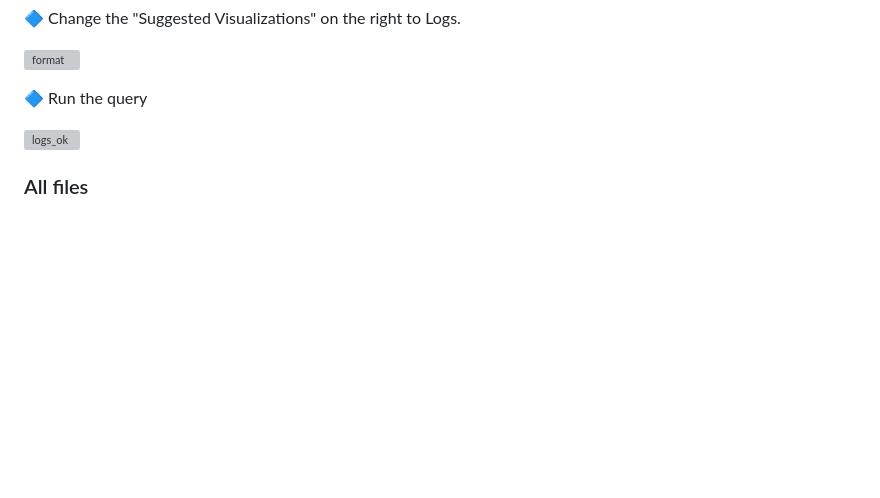
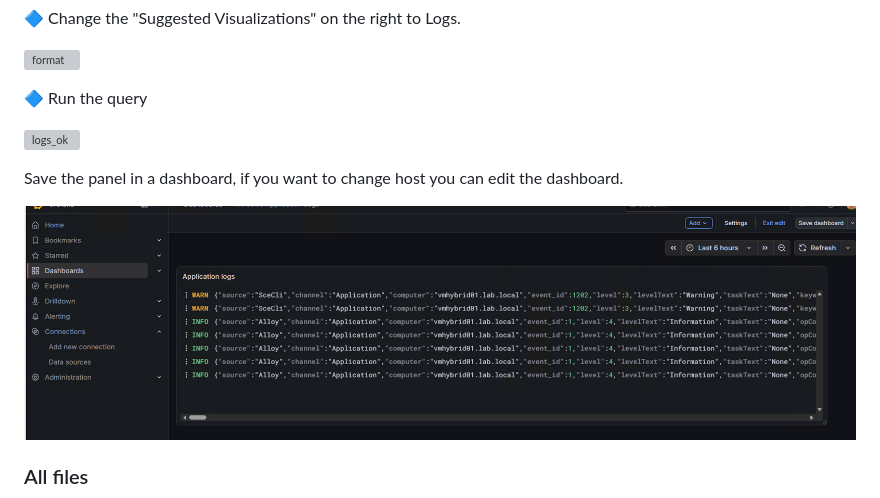
Before and after one commit to spawnmarvel/todo-and-current, a Markdown page: grafana_loki_alloy/README.md, the part around the change. Rendered like a GitHub page; pictures changed too: grafana_loki_alloy/images/dash_panel.png (added); blank space fills up the shorter version; grey boxes are pictures that could not be loaded.

Commit message:
scp

```diff
--- a/grafana_loki_alloy/README.md
+++ b/grafana_loki_alloy/README.md
@@ -362,6 +362,10 @@ Don't just look at them in "Explore" mode!
 
 ![logs_ok](https://github.com/spawnmarvel/todo-and-current/blob/main/grafana_loki_alloy/images/logs_ok.png)
 
+Save the panel in a dashboard, if you want to change host you can edit the dashboard.
+
+![dash_panle](https://github.com/spawnmarvel/todo-and-current/blob/main/grafana_loki_alloy/images/dash_panel.png)
+
 ### All files
 
 ![all files](https://github.com/spawnmarvel/todo-and-current/blob/main/grafana_loki_alloy/images/all_files.png)
```
